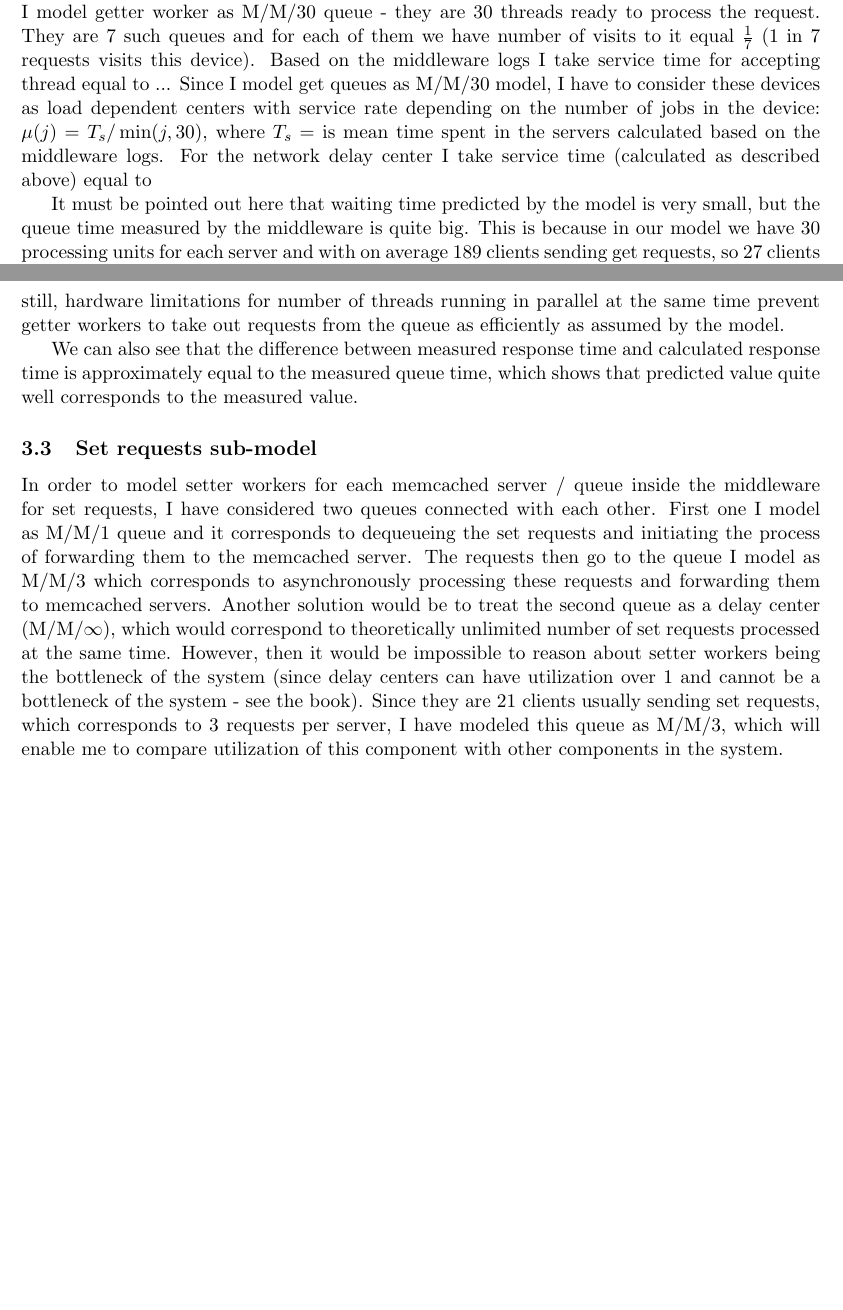
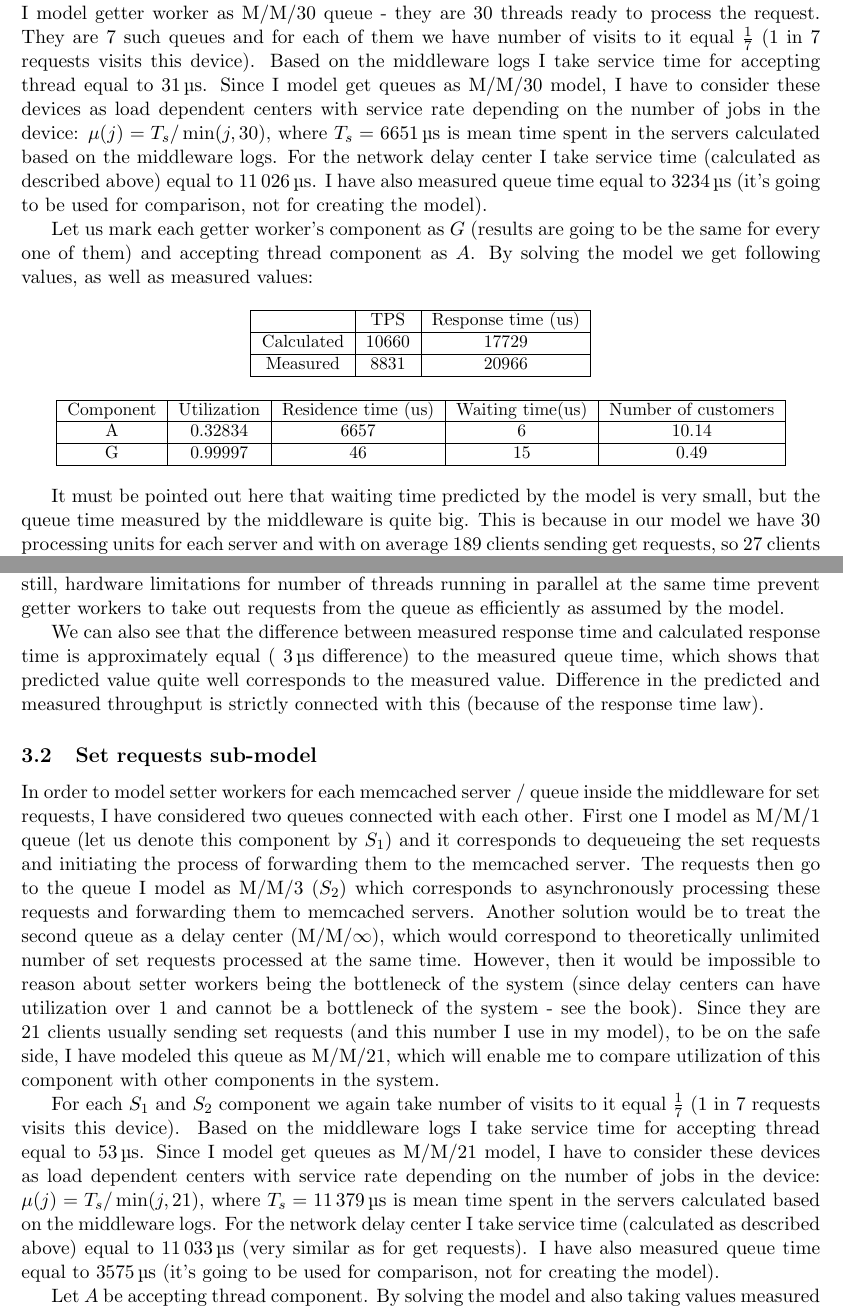
Before and after one commit to matalek/eth-asl, a LaTeX document (reports/milestone3/milestone3.tex): two parts of pages 9 and 10 of 16, joined at a grey line, cut so that both start at the same text, the shorter picture padded with empty space. Compiled offline with pdfLaTeX.

Commit message:
Complete network of queues section

```diff
--- a/reports/milestone3/milestone3.tex
+++ b/reports/milestone3/milestone3.tex
@@ -334,23 +333,49 @@ The queues for getter and setter workers will enclose appropriate processing by
 
 For this sub-model I have used 189 clients (on average 90\% clients out of 210 send get requests). I model getter worker as M/M/30 queue - they are 30 threads ready to process the request. They are 7 such queues and for each of them we have number of visits to it equal $\frac{1}{7}$ (1 in 7 requests visits this device).
 % TODO: maybe some more explanation for that.
-Based on the middleware logs I take service time for accepting thread equal to ...
-% TODO: put data here
-Since I model get queues as M/M/30 model, I have to consider these devices as load dependent centers with service rate depending on the number of jobs in the device: $\mu(j) = T_s / \min(j, 30)$, where $T_s = $
-% TODO: put value
+Based on the middleware logs I take service time for accepting thread equal to \SI{31}{\micro\second}.
+Since I model get queues as M/M/30 model, I have to consider these devices as load dependent centers with service rate depending on the number of jobs in the device: $\mu(j) = T_s / \min(j, 30)$, where $T_s = \SI{6651}{\micro\second}$
 is mean time spent in the servers calculated based on the middleware logs.
-For the network delay center I take service time (calculated as described above) equal to
-% TODO : data
+For the network delay center I take service time (calculated as described above) equal to \SI{11026}{\micro\second}.
+I have also measured queue time equal to \SI{3234}{\micro\second} (it's going to be used for comparison, not for creating the model).
 
+Let us mark each getter worker's component as $G$ (results are going to be the same for every one of them) and accepting thread component as $A$. By solving the model we get following values, as well as measured values:
 
+{\small
+\begin{center}
+\begin{tabular}{|c|c|c|}
+\hline & TPS & Response time (us) \\
+\hline Calculated &10660 & 17729 \\
+\hline Measured & 8831 & 20966 \\
+\hline
+\end{tabular}
+\end{center}
+
+\begin{center}
+\begin{tabular}{|c|c|c|c|c|}
+\hline Component & Utilization & Residence time (us) & Waiting time(us) & Number of customers\\
+\hline A &0.32834  &  6657 & 6 & 10.14 \\
+\hline G & 0.99997 & 46  & 15 & 0.49 \\
+\hline
+\end{tabular}
+\end{center}
+}
 
 It must be pointed out here that waiting time predicted by the model is very small, but the queue time measured by the middleware is quite big.
 %TODO: maybe even 0?
 This is because in our model we have 30 processing units for each server and with on average 189 clients sending get requests, so 27 clients per server. In M/M/m model we assume that when a job comes and there is one processing unit free, it isn't placed inside the queue but rather directly passed to the processing unit. So with only 27 clients sending request a request should almost never get queued (assuming good perfect balancing). In our case situation is different - each request is enqueued even when some threads are inactive and waiting for new jobs. What is more, in M/M/m model we have an assumption that processing units are independent one of each other and they can all work at the same time. However, this is not the case for our middleware. We have only 8 available cores and 218 threads running, so it's quite obvious that they all can't run at the same time. Getter workers are synchronous and they do not require processing time for the whole duration of processing the requests (since they are then being processed ant transported outside of middleware). But still, hardware limitations for number of threads running in parallel at the same time prevent getter workers to take out requests from the queue as efficiently as assumed by the model.
 
-We can also see that the difference between measured response time and calculated response time is approximately equal to the measured queue time, which shows that predicted value quite well corresponds to the measured value.
-
+We can also see that the difference between measured response time and calculated response time is approximately equal  ( \SI{3}{\micro\second} difference) to the measured queue time, which shows that predicted value quite well corresponds to the measured value. Difference in the predicted and measured throughput is strictly connected with this (because of the response time law).
 
 \subsection{Set requests sub-model}
 
-In order to model setter workers for each memcached server / queue inside the middleware for set requests, I have considered two queues connected with each other. First one I model as M/M/1 queue and it corresponds to dequeueing the set requests and initiating the process of forwarding them to the memcached server. The requests then go to the queue I model as M/M/3 which corresponds to asynchronously processing these requests and forwarding them to memcached servers. Another solution would be to treat the second queue as a delay center (M/M/$\infty$), which would correspond to theoretically unlimited number of set requests processed at the same time. However, then it would be impossible to reason about setter workers being the bottleneck of the system (since delay centers can have utilization over 1 and cannot be a bottleneck of the system - see the book). Since they are 21 clients usually sending set requests, which corresponds to 3 requests per server, I have modeled this queue as M/M/3, which will enable me to compare utilization of this component with other components in the system.
+In order to model setter workers for each memcached server / queue inside the middleware for set requests, I have considered two queues connected with each other. First one I model as M/M/1 queue (let us denote this component by $S_1$) and it corresponds to dequeueing the set requests and initiating the process of forwarding them to the memcached server. The requests then go to the queue I model as M/M/3 ($S_2$) which corresponds to asynchronously processing these requests and forwarding them to memcached servers. Another solution would be to treat the second queue as a delay center (M/M/$\infty$), which would correspond to theoretically unlimited number of set requests processed at the same time. However, then it would be impossible to reason about setter workers being the bottleneck of the system (since delay centers can have utilization over 1 and cannot be a bottleneck of the system - see the book). Since they are 21 clients usually sending set requests (and this number I use in my model), to be on the safe side, I have modeled this queue as M/M/21, which will enable me to compare utilization of this component with other components in the system.
+
+For each $S_1$ and $S_2$ component we again take number of visits to it equal $\frac{1}{7}$ (1 in 7 requests visits this device).
+Based on the middleware logs I take service time for accepting thread equal to \SI{53}{\micro\second}.
+Since I model get queues as M/M/21 model, I have to consider these devices as load dependent centers with service rate depending on the number of jobs in the device: $\mu(j) = T_s / \min(j, 21)$, where $T_s = \SI{11379}{\micro\second}$
+is mean time spent in the servers calculated based on the middleware logs.
+For the network delay center I take service time (calculated as described above) equal to \SI{11033}{\micro\second} (very similar as for get requests).
+I have also measured queue time equal to \SI{3575}{\micro\second} (it's going to be used for comparison, not for creating the model).
+
+Let $A$ be accepting thread component. By solving the model and also taking values measured we get following results:
```
Also changed, not shown: reports/milestone3/milestone3.tex (45 more changed lines), 3 other files.
